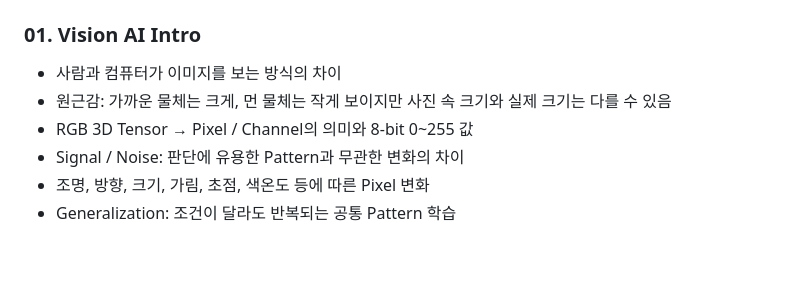
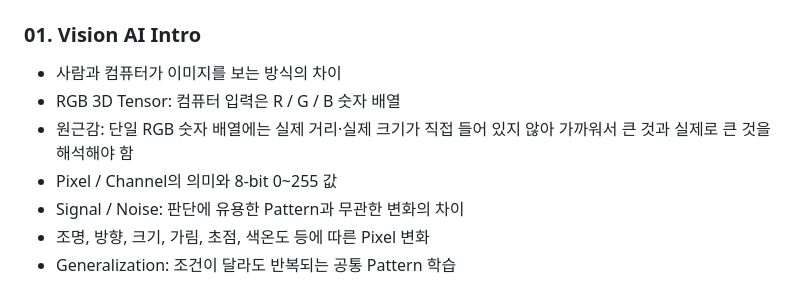
Before and after one commit to sh0427-han/vision_ai_lecture, a Markdown page: PROJECT_GUIDE.md, the part around the change. Drawn GitHub-style; blank space fills up the shorter version.

Commit message:
Update Intro perspective teaching flow

```diff
--- a/PROJECT_GUIDE.md
+++ b/PROJECT_GUIDE.md
@@ -12,8 +12,9 @@ Vision AI를 처음 접하는 사람을 대상으로 하는 입문 강의자료
 ### 01. Vision AI Intro
 
 - 사람과 컴퓨터가 이미지를 보는 방식의 차이
-- 원근감: 가까운 물체는 크게, 먼 물체는 작게 보이지만 사진 속 크기와 실제 크기는 다를 수 있음
-- RGB 3D Tensor → Pixel / Channel의 의미와 8-bit 0~255 값
+- RGB 3D Tensor: 컴퓨터 입력은 R / G / B 숫자 배열
+- 원근감: 단일 RGB 숫자 배열에는 실제 거리·실제 크기가 직접 들어 있지 않아 가까워서 큰 것과 실제로 큰 것을 해석해야 함
+- Pixel / Channel의 의미와 8-bit 0~255 값
 - Signal / Noise: 판단에 유용한 Pattern과 무관한 변화의 차이
 - 조명, 방향, 크기, 가림, 초점, 색온도 등에 따른 Pixel 변화
 - Generalization: 조건이 달라도 반복되는 공통 Pattern 학습
```
